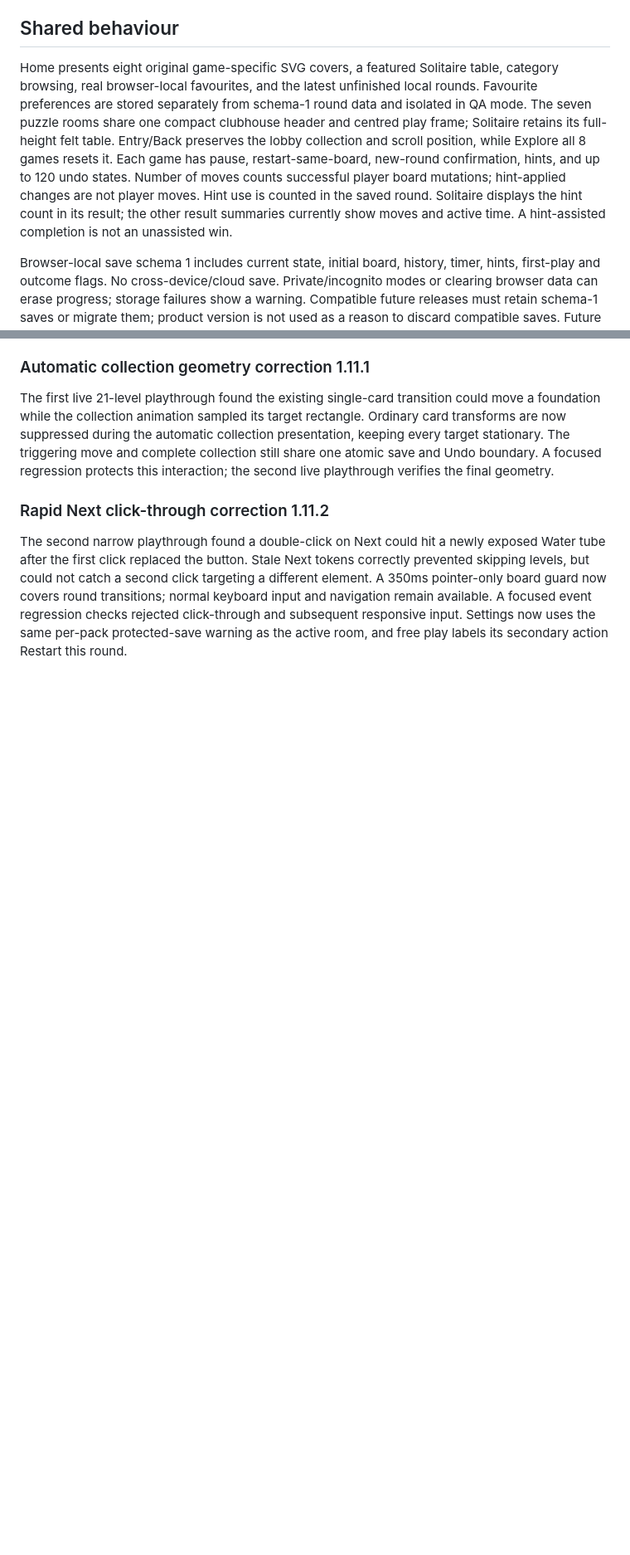
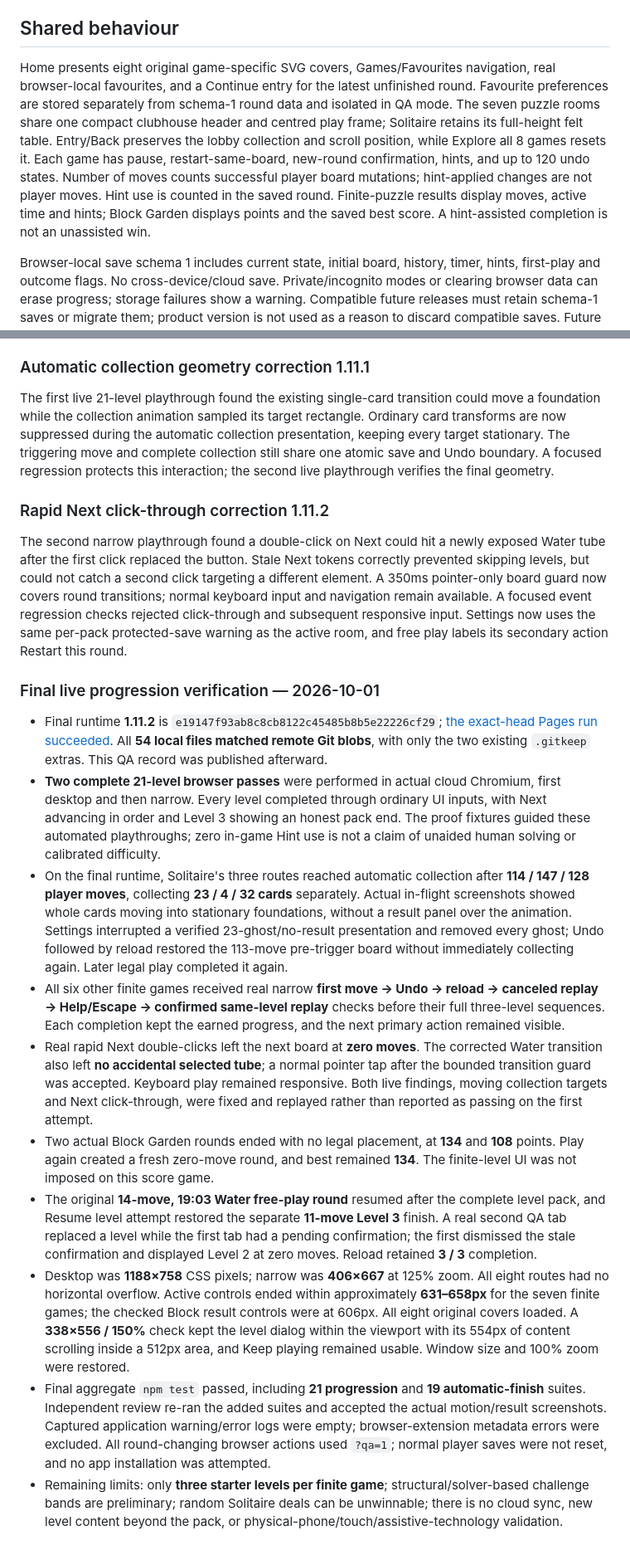
Before and after one commit to tongledi/pocket-puzzle-club, a Markdown page: README.md, 2 parts joined by grey strips. Shown at 83% size. GitHub-like rendering; blank space fills up the shorter version.

Commit message:
Record two complete level passes and final QA evidence

```diff
--- a/README.md
+++ b/README.md
@@ -35,7 +35,7 @@ The pack uses structural challenge progression, not calibrated human difficulty:
 
 ## Shared behaviour
 
-Home presents eight original game-specific SVG covers, a featured Solitaire table, category browsing, real browser-local favourites, and the latest unfinished local rounds. Favourite preferences are stored separately from schema-1 round data and isolated in QA mode. The seven puzzle rooms share one compact clubhouse header and centred play frame; Solitaire retains its full-height felt table. Entry/Back preserves the lobby collection and scroll position, while Explore all 8 games resets it. Each game has pause, restart-same-board, new-round confirmation, hints, and up to 120 undo states. Number of moves counts successful player board mutations; hint-applied changes are not player moves. Hint use is counted in the saved round. Solitaire displays the hint count in its result; the other result summaries currently show moves and active time. A hint-assisted completion is not an unassisted win.
+Home presents eight original game-specific SVG covers, Games/Favourites navigation, real browser-local favourites, and a Continue entry for the latest unfinished round. Favourite preferences are stored separately from schema-1 round data and isolated in QA mode. The seven puzzle rooms share one compact clubhouse header and centred play frame; Solitaire retains its full-height felt table. Entry/Back preserves the lobby collection and scroll position, while Explore all 8 games resets it. Each game has pause, restart-same-board, new-round confirmation, hints, and up to 120 undo states. Number of moves counts successful player board mutations; hint-applied changes are not player moves. Hint use is counted in the saved round. Finite-puzzle results display moves, active time and hints; Block Garden displays points and the saved best score. A hint-assisted completion is not an unassisted win.
 
 Browser-local save schema 1 includes current state, initial board, history, timer, hints, first-play and outcome flags. No cross-device/cloud save. Private/incognito modes or clearing browser data can erase progress; storage failures show a warning. Compatible future releases must retain schema-1 saves or migrate them; product version is not used as a reason to discard compatible saves. Future incompatible migrations must preserve a backup and display a recovery choice. Stable game hash links and browser Back/Forward navigation are supported. Opening/switching games resets the viewport to the top; within-game focus restoration uses preventScroll. Instruction disclosure state survives moves. Active play excludes confirmation-modal waiting time.
 
@@ -325,3 +325,17 @@ The first live 21-level playthrough found the existing single-card transition co
 ### Rapid Next click-through correction 1.11.2
 
 The second narrow playthrough found a double-click on Next could hit a newly exposed Water tube after the first click replaced the button. Stale Next tokens correctly prevented skipping levels, but could not catch a second click targeting a different element. A 350ms pointer-only board guard now covers round transitions; normal keyboard input and navigation remain available. A focused event regression checks rejected click-through and subsequent responsive input. Settings now uses the same per-pack protected-save warning as the active room, and free play labels its secondary action Restart this round.
+
+
+### Final live progression verification — 2026-10-01
+
+- Final runtime **1.11.2** is `e19147f93ab8c8cb8122c45485b8b5e22226cf29`; [the exact-head Pages run succeeded](https://github.com/tongledi/pocket-puzzle-club/actions/runs/36897917224). All **54 local files matched remote Git blobs**, with only the two existing `.gitkeep` extras. This QA record was published afterward.
+- **Two complete 21-level browser passes** were performed in actual cloud Chromium, first desktop and then narrow. Every level completed through ordinary UI inputs, with Next advancing in order and Level 3 showing an honest pack end. The proof fixtures guided these automated playthroughs; zero in-game Hint use is not a claim of unaided human solving or calibrated difficulty.
+- On the final runtime, Solitaire's three routes reached automatic collection after **114 / 147 / 128 player moves**, collecting **23 / 4 / 32 cards** separately. Actual in-flight screenshots showed whole cards moving into stationary foundations, without a result panel over the animation. Settings interrupted a verified 23-ghost/no-result presentation and removed every ghost; Undo followed by reload restored the 113-move pre-trigger board without immediately collecting again. Later legal play completed it again.
+- All six other finite games received real narrow **first move → Undo → reload → canceled replay → Help/Escape → confirmed same-level replay** checks before their full three-level sequences. Each completion kept the earned progress, and the next primary action remained visible.
+- Real rapid Next double-clicks left the next board at **zero moves**. The corrected Water transition also left **no accidental selected tube**; a normal pointer tap after the bounded transition guard was accepted. Keyboard play remained responsive. Both live findings, moving collection targets and Next click-through, were fixed and replayed rather than reported as passing on the first attempt.
+- Two actual Block Garden rounds ended with no legal placement, at **134** and **108** points. Play again created a fresh zero-move round, and best remained **134**. The finite-level UI was not imposed on this score game.
+- The original **14-move, 19:03 Water free-play round** resumed after the complete level pack, and Resume level attempt restored the separate **11-move Level 3** finish. A real second QA tab replaced a level while the first tab had a pending confirmation; the first dismissed the stale confirmation and displayed Level 2 at zero moves. Reload retained **3 / 3** completion.
+- Desktop was **1188×758** CSS pixels; narrow was **406×667** at 125% zoom. All eight routes had no horizontal overflow. Active controls ended within approximately **631–658px** for the seven finite games; the checked Block result controls were at 606px. All eight original covers loaded. A **338×556 / 150%** check kept the level dialog within the viewport with its 554px of content scrolling inside a 512px area, and Keep playing remained usable. Window size and 100% zoom were restored.
+- Final aggregate `npm test` passed, including **21 progression** and **19 automatic-finish** suites. Independent review re-ran the added suites and accepted the actual motion/result screenshots. Captured application warning/error logs were empty; browser-extension metadata errors were excluded. All round-changing browser actions used `?qa=1`; normal player saves were not reset, and no app installation was attempted.
+- Remaining limits: only **three starter levels per finite game**; structural/solver-based challenge bands are preliminary; random Solitaire deals can be unwinnable; there is no cloud sync, new level content beyond the pack, or physical-phone/touch/assistive-technology validation.
```
